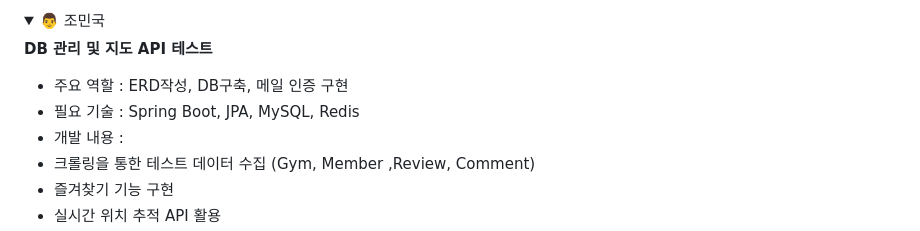
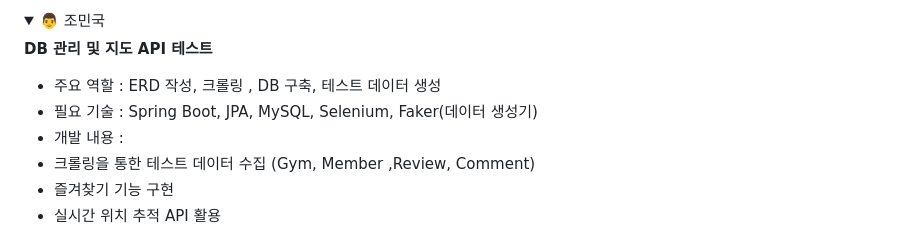
Before and after one commit to GPS-GymPositionSupportor/GPS, a Markdown page: README.md, the part around the change. GitHub-like rendering; folded sections open.

Commit message:
본인 요청으로 duty 수정

```diff
--- a/README.md
+++ b/README.md
@@ -59,8 +59,8 @@
 
 **DB 관리 및 지도 API 테스트**
 
--  주요 역할 : ERD작성, DB구축, 메일 인증 구현
--  필요 기술 : Spring Boot, JPA, MySQL, Redis
+-  주요 역할 : ERD 작성, 크롤링 , DB 구축, 테스트 데이터 생성
+-  필요 기술 : Spring Boot, JPA, MySQL, Selenium, Faker(데이터 생성기)
 -  개발 내용 :
 -  크롤링을 통한 테스트 데이터 수집 (Gym, Member ,Review, Comment)
 -  즐겨찾기 기능 구현
```
